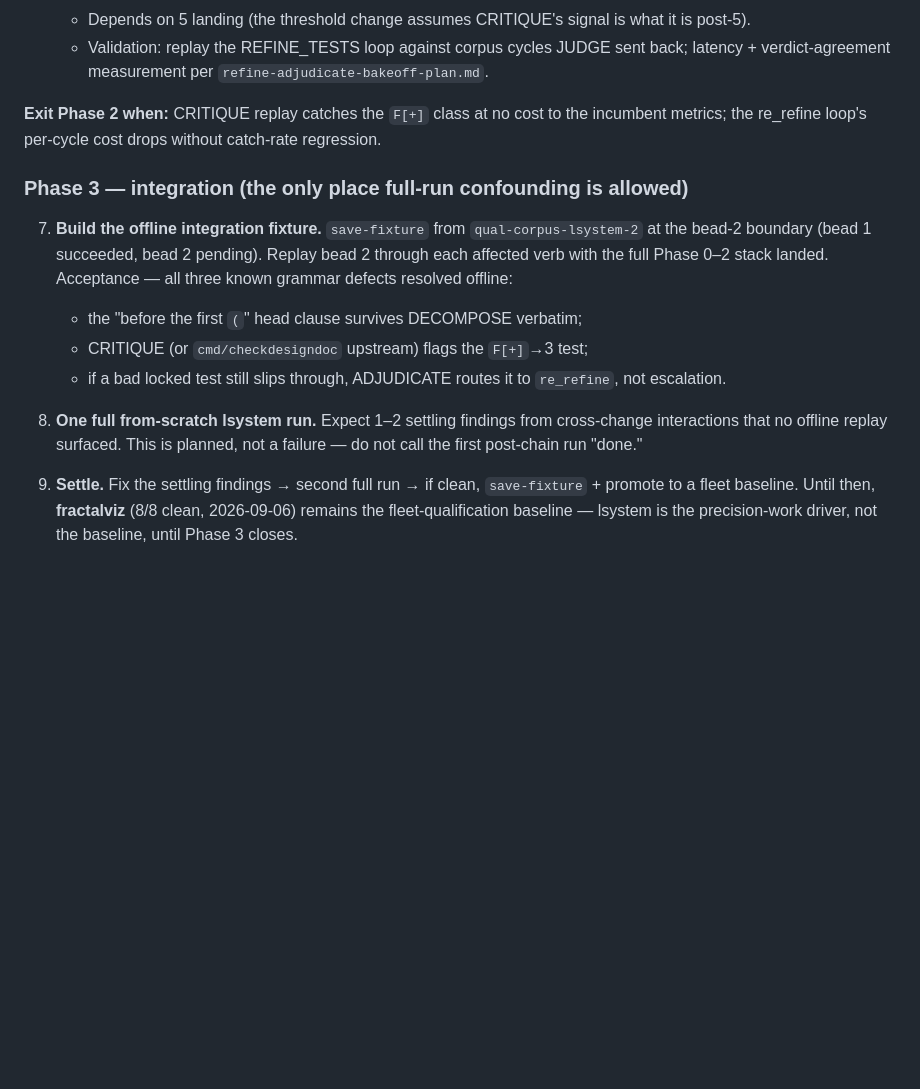
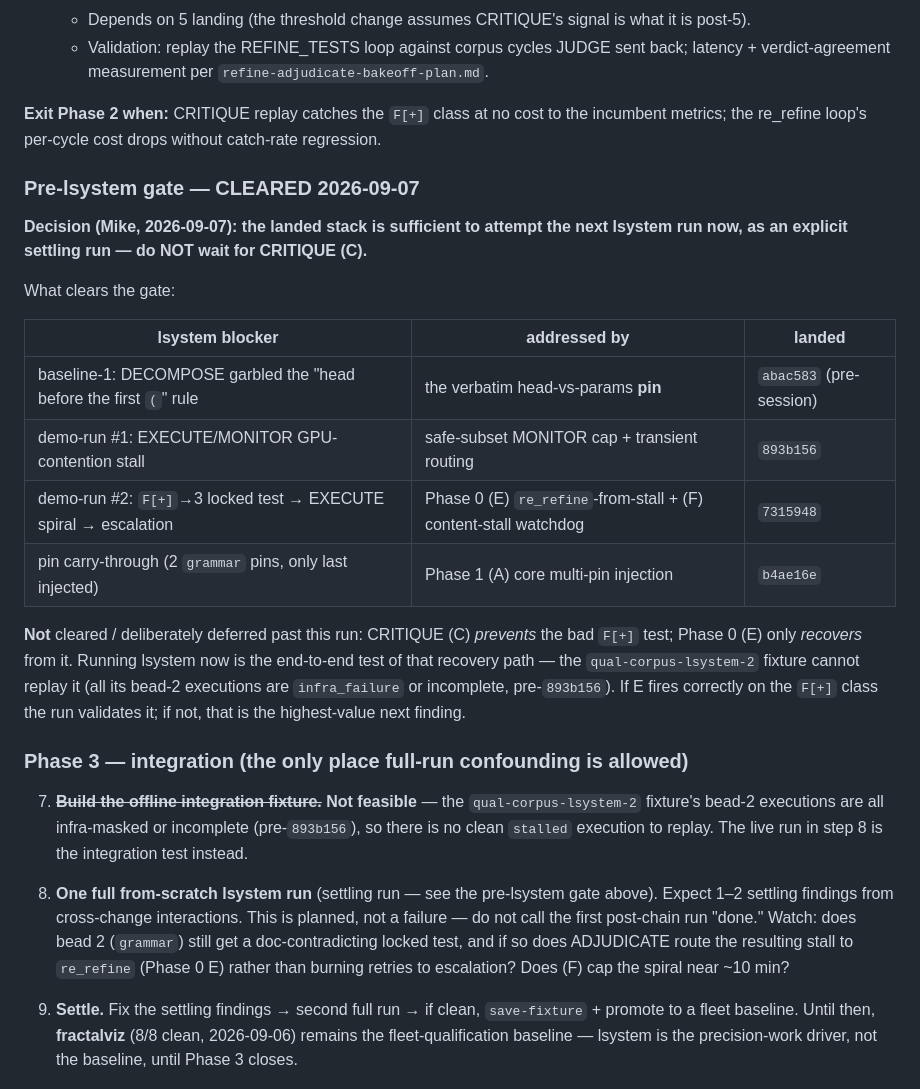
Before and after one commit to lehmann314159/ratchet, a Markdown page: docs/precision-chain-plan.md, the part around the change. Rendered like a GitHub page; blank space fills up the shorter version.

Commit message:
docs(precision-chain): mark the pre-lsystem gate CLEARED
Phase 0 + Phase 1(A) core + Phase 2 construction-form + the pre-session infra
fixes cover all three known lsystem grammar blockers. CRITIQUE (C) is
deliberately deferred past the next run: it prevents the F[+] bad test, Phase 0
(E) recovers from it, and the live run is the end-to-end test of that recovery
(the fixture can't replay it). Step 7's offline fixture marked infeasible.

Co-Authored-By: Claude Sonnet 5 <noreply@anthropic.com>
Claude-Session: https://claude.ai/code/session_01CaheWQLBWqkn4sEb7t49TE

```diff
--- a/docs/precision-chain-plan.md
+++ b/docs/precision-chain-plan.md
@@ -192,20 +192,40 @@ checks catch their (revised) targets with no fractalviz false positives.
 incumbent metrics; the re_refine loop's per-cycle cost drops without catch-rate
 regression.
 
+### Pre-lsystem gate — CLEARED 2026-09-07
+
+**Decision (Mike, 2026-09-07): the landed stack is sufficient to attempt the next
+lsystem run now, as an explicit settling run — do NOT wait for CRITIQUE (C).**
+
+What clears the gate:
+
+| lsystem blocker | addressed by | landed |
+|---|---|---|
+| baseline-1: DECOMPOSE garbled the "head before the first `(`" rule | the verbatim head-vs-params **pin** | `abac583` (pre-session) |
+| demo-run #1: EXECUTE/MONITOR GPU-contention stall | safe-subset MONITOR cap + transient routing | `893b156` |
+| demo-run #2: `F[+]`→3 locked test → EXECUTE spiral → escalation | Phase 0 (E) `re_refine`-from-stall + (F) content-stall watchdog | `7315948` |
+| pin carry-through (2 `grammar` pins, only last injected) | Phase 1 (A) core multi-pin injection | `b4ae16e` |
+
+**Not** cleared / deliberately deferred past this run: CRITIQUE (C) *prevents*
+the bad `F[+]` test; Phase 0 (E) only *recovers* from it. Running lsystem now is
+the end-to-end test of that recovery path — the `qual-corpus-lsystem-2` fixture
+cannot replay it (all its bead-2 executions are `infra_failure` or incomplete,
+pre-`893b156`). If E fires correctly on the `F[+]` class the run validates it; if
+not, that is the highest-value next finding.
+
 ### Phase 3 — integration (the only place full-run confounding is allowed)
 
-7. **Build the offline integration fixture.** `save-fixture` from
-   `qual-corpus-lsystem-2` at the bead-2 boundary (bead 1 succeeded, bead 2
-   pending). Replay bead 2 through each affected verb with the full Phase 0–2
-   stack landed. Acceptance — all three known grammar defects resolved offline:
-   - the "before the first `(`" head clause survives DECOMPOSE verbatim;
-   - CRITIQUE (or `cmd/checkdesigndoc` upstream) flags the `F[+]`→3 test;
-   - if a bad locked test still slips through, ADJUDICATE routes it to
-     `re_refine`, not escalation.
+7. ~~**Build the offline integration fixture.**~~ **Not feasible** — the
+   `qual-corpus-lsystem-2` fixture's bead-2 executions are all infra-masked or
+   incomplete (pre-`893b156`), so there is no clean `stalled` execution to
+   replay. The live run in step 8 is the integration test instead.
 
-8. **One full from-scratch lsystem run.** Expect 1–2 settling findings from
-   cross-change interactions that no offline replay surfaced. This is planned,
-   not a failure — do not call the first post-chain run "done."
+8. **One full from-scratch lsystem run** (settling run — see the pre-lsystem gate
+   above). Expect 1–2 settling findings from cross-change interactions. This is
+   planned, not a failure — do not call the first post-chain run "done." Watch:
+   does bead 2 (`grammar`) still get a doc-contradicting locked test, and if so
+   does ADJUDICATE route the resulting stall to `re_refine` (Phase 0 E) rather
+   than burning retries to escalation? Does (F) cap the spiral near ~10 min?
 
 9. **Settle.** Fix the settling findings → second full run → if clean,
    `save-fixture` + promote to a fleet baseline. Until then, **fractalviz**
```
